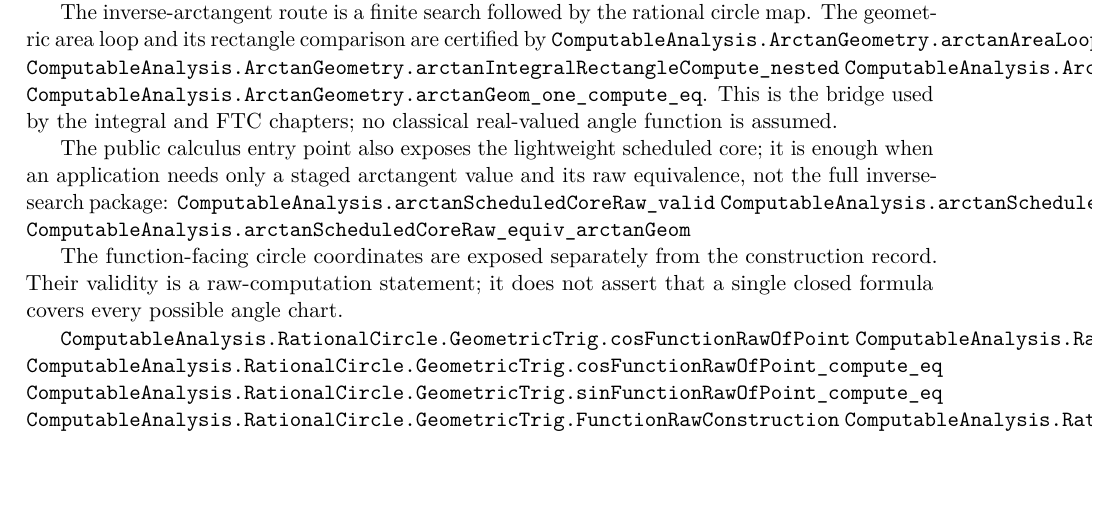
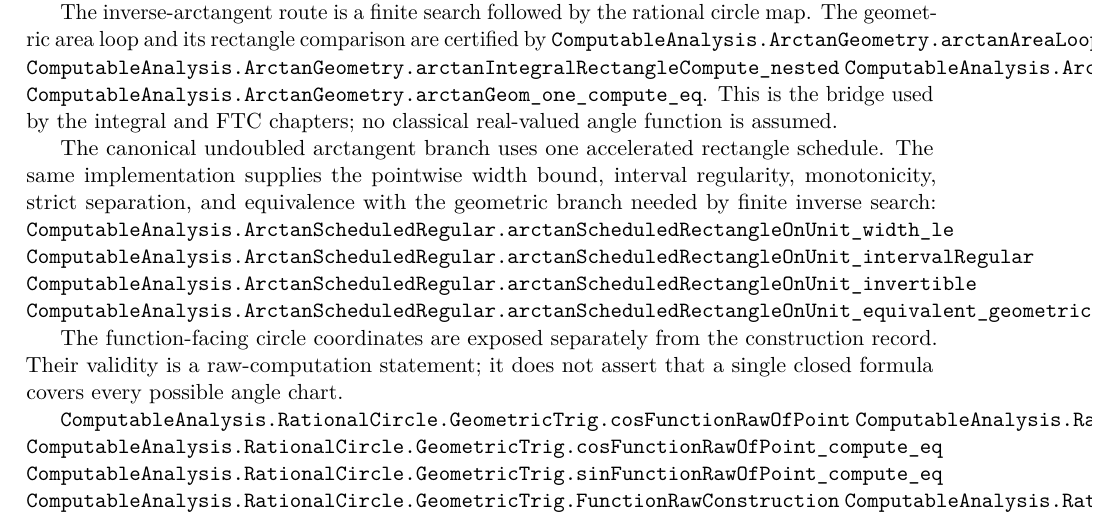
Before and after one commit to liuyao12/computable-analysis, a LaTeX thesis (blueprint/src/web.tex, which reads blueprint/src/02-rational-circle-trigonometry.tex): part of page 34 of 119, cut so that both start at the same text, the shorter picture padded with empty space. Compiled offline with pdfLaTeX.

Commit message:
Canonize arctangent inverse foundations

```diff
--- a/blueprint/src/02-rational-circle-trigonometry.tex
+++ b/blueprint/src/02-rational-circle-trigonometry.tex
@@ -172,12 +172,14 @@ map.  The geometric area loop and its rectangle comparison are certified by
 This is the bridge used by the integral and FTC chapters; no classical
 real-valued angle function is assumed.
 
-The public calculus entry point also exposes the lightweight scheduled core;
-it is enough when an application needs only a staged arctangent value and its
-raw equivalence, not the full inverse-search package:
-\lean{ComputableAnalysis.arctanScheduledCoreRaw_valid}
-\lean{ComputableAnalysis.arctanScheduledCoreRaw_width_le}
-\lean{ComputableAnalysis.arctanScheduledCoreRaw_equiv_arctanGeom}
+The canonical undoubled arctangent branch uses one accelerated rectangle
+schedule.  The same implementation supplies the pointwise width bound,
+interval regularity, monotonicity, strict separation, and equivalence with the
+geometric branch needed by finite inverse search:
+\lean{ComputableAnalysis.ArctanScheduledRegular.arctanScheduledRectangleOnUnit_width_le}
+\lean{ComputableAnalysis.ArctanScheduledRegular.arctanScheduledRectangleOnUnit_intervalRegular}
+\lean{ComputableAnalysis.ArctanScheduledRegular.arctanScheduledRectangleOnUnit_invertible}
+\lean{ComputableAnalysis.ArctanScheduledRegular.arctanScheduledRectangleOnUnit_equivalent_geometric_branch}
 
 The function-facing circle coordinates are exposed separately from the
 construction record.  Their validity is a raw-computation statement; it does
```
Also changed, not shown: 6 other files.
